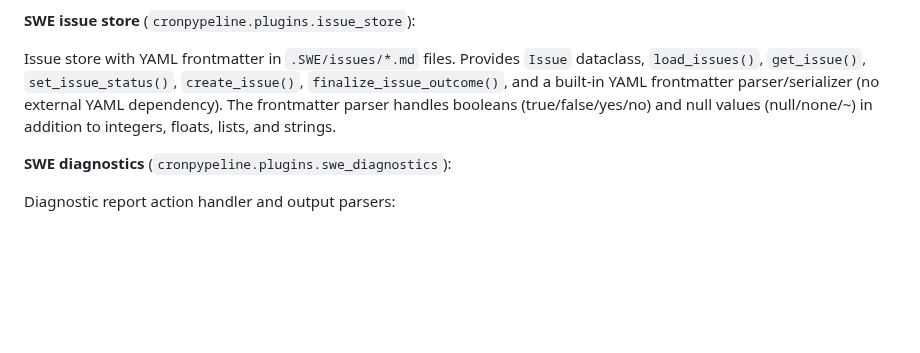
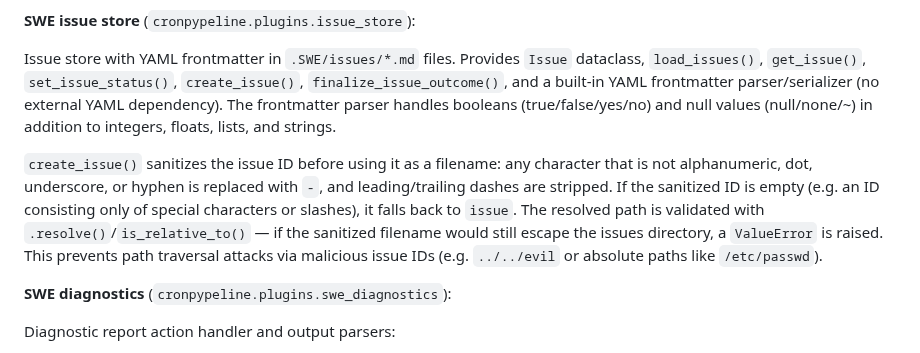
Before and after one commit to ValyrianTech/cronpypeline, a Markdown page: README.md, the part around the change. Rendered like a GitHub page; blank space fills up the shorter version.

```diff
--- a/README.md
+++ b/README.md
@@ -733,6 +733,8 @@ Git is invoked via `shutil.which("git")` (resolved to an absolute path, falling
 
 Issue store with YAML frontmatter in `.SWE/issues/*.md` files. Provides `Issue` dataclass, `load_issues()`, `get_issue()`, `set_issue_status()`, `create_issue()`, `finalize_issue_outcome()`, and a built-in YAML frontmatter parser/serializer (no external YAML dependency). The frontmatter parser handles booleans (true/false/yes/no) and null values (null/none/~) in addition to integers, floats, lists, and strings.
 
+`create_issue()` sanitizes the issue ID before using it as a filename: any character that is not alphanumeric, dot, underscore, or hyphen is replaced with `-`, and leading/trailing dashes are stripped. If the sanitized ID is empty (e.g. an ID consisting only of special characters or slashes), it falls back to `issue`. The resolved path is validated with `.resolve()`/`is_relative_to()` — if the sanitized filename would still escape the issues directory, a `ValueError` is raised. This prevents path traversal attacks via malicious issue IDs (e.g. `../../evil` or absolute paths like `/etc/passwd`).
+
 **SWE diagnostics** (`cronpypeline.plugins.swe_diagnostics`):
 
 Diagnostic report action handler and output parsers:
```
Also changed, not shown: CHANGELOG.md (+1 -0 lines).
